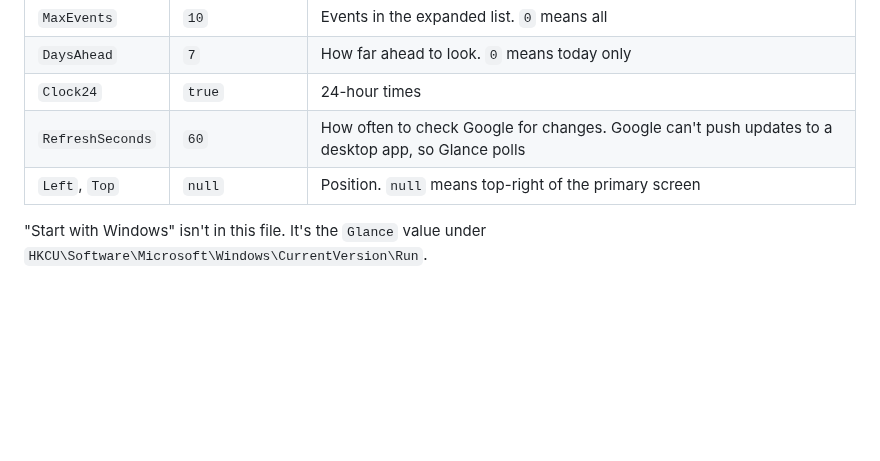
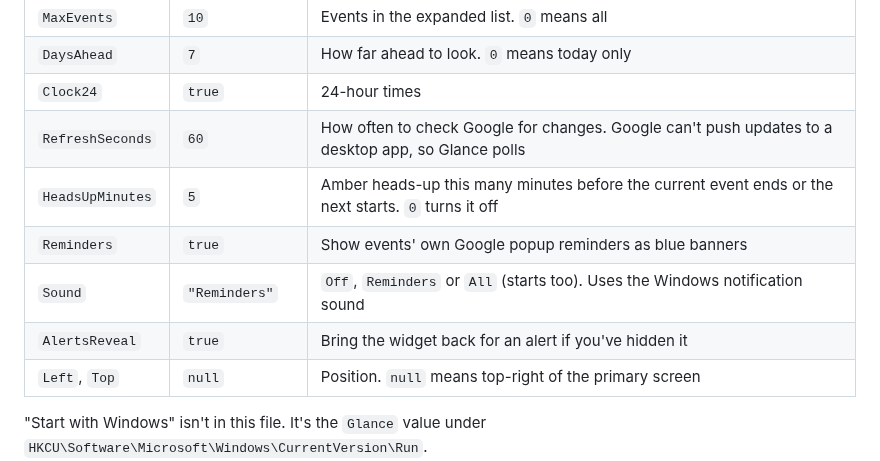
Before and after one commit to BosTheCoder/glance, a Markdown page: docs/settings.md, the part around the change. Rendered like a GitHub page; blank space fills up the shorter version.

```diff
--- a/docs/settings.md
+++ b/docs/settings.md
@@ -22,6 +22,10 @@ Everything in the right-click menu is saved to `settings.json` next to `Glance.e
 | `DaysAhead` | `7` | How far ahead to look. `0` means today only |
 | `Clock24` | `true` | 24-hour times |
 | `RefreshSeconds` | `60` | How often to check Google for changes. Google can't push updates to a desktop app, so Glance polls |
+| `HeadsUpMinutes` | `5` | Amber heads-up this many minutes before the current event ends or the next starts. `0` turns it off |
+| `Reminders` | `true` | Show events' own Google popup reminders as blue banners |
+| `Sound` | `"Reminders"` | `Off`, `Reminders` or `All` (starts too). Uses the Windows notification sound |
+| `AlertsReveal` | `true` | Bring the widget back for an alert if you've hidden it |
 | `Left`, `Top` | `null` | Position. `null` means top-right of the primary screen |
 
 "Start with Windows" isn't in this file. It's the `Glance` value under `HKCU\Software\Microsoft\Windows\CurrentVersion\Run`.
```
Also changed, not shown: README.md (+15 -0 lines), docs/development.md (+6 -1 lines), docs/images/alerts.png (added), 14 other files.
